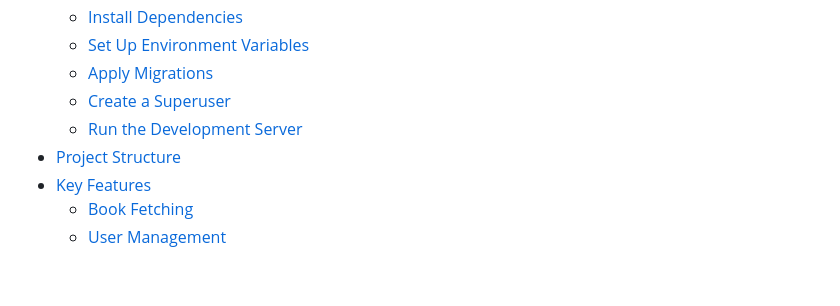
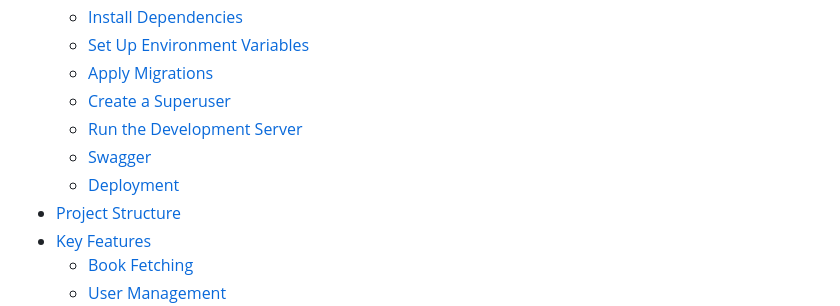
Before and after one commit to umairwaheed/smartbook, a Markdown page: README.md, the part around the change. Drawn GitHub-style; blank space fills up the shorter version.

Commit message:
update toc

```diff
--- a/README.md
+++ b/README.md
@@ -12,6 +12,8 @@ SmartBook is a Django-based application designed to fetch, store, and analyze bo
   - [Apply Migrations](#apply-migrations)
   - [Create a Superuser](#create-a-superuser)
   - [Run the Development Server](#run-the-development-server)
+  - [Swagger](#swagger)
+  - [Deployment](#deployment)
 - [Project Structure](#project-structure)
 - [Key Features](#key-features)
   - [Book Fetching](#book-fetching)
```
